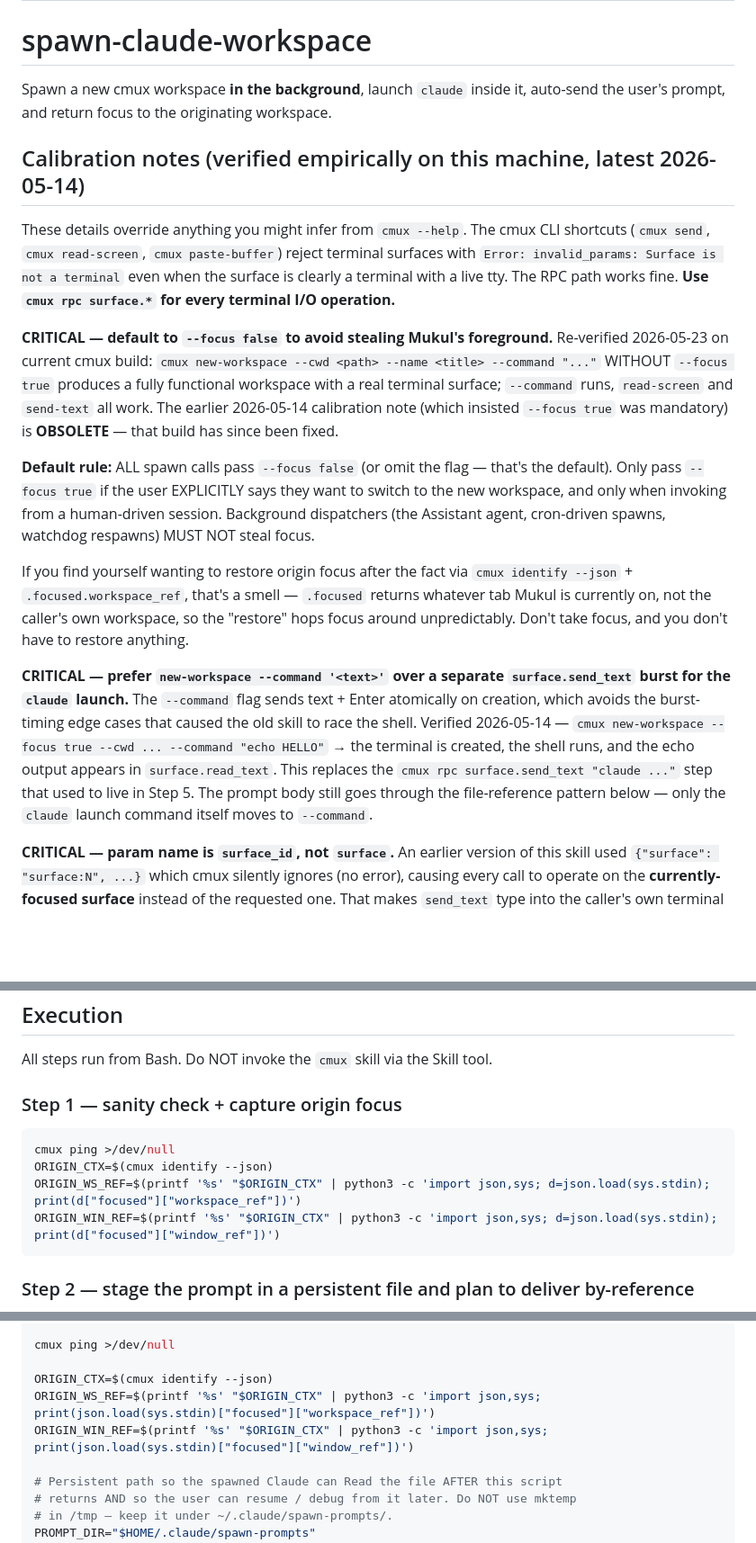
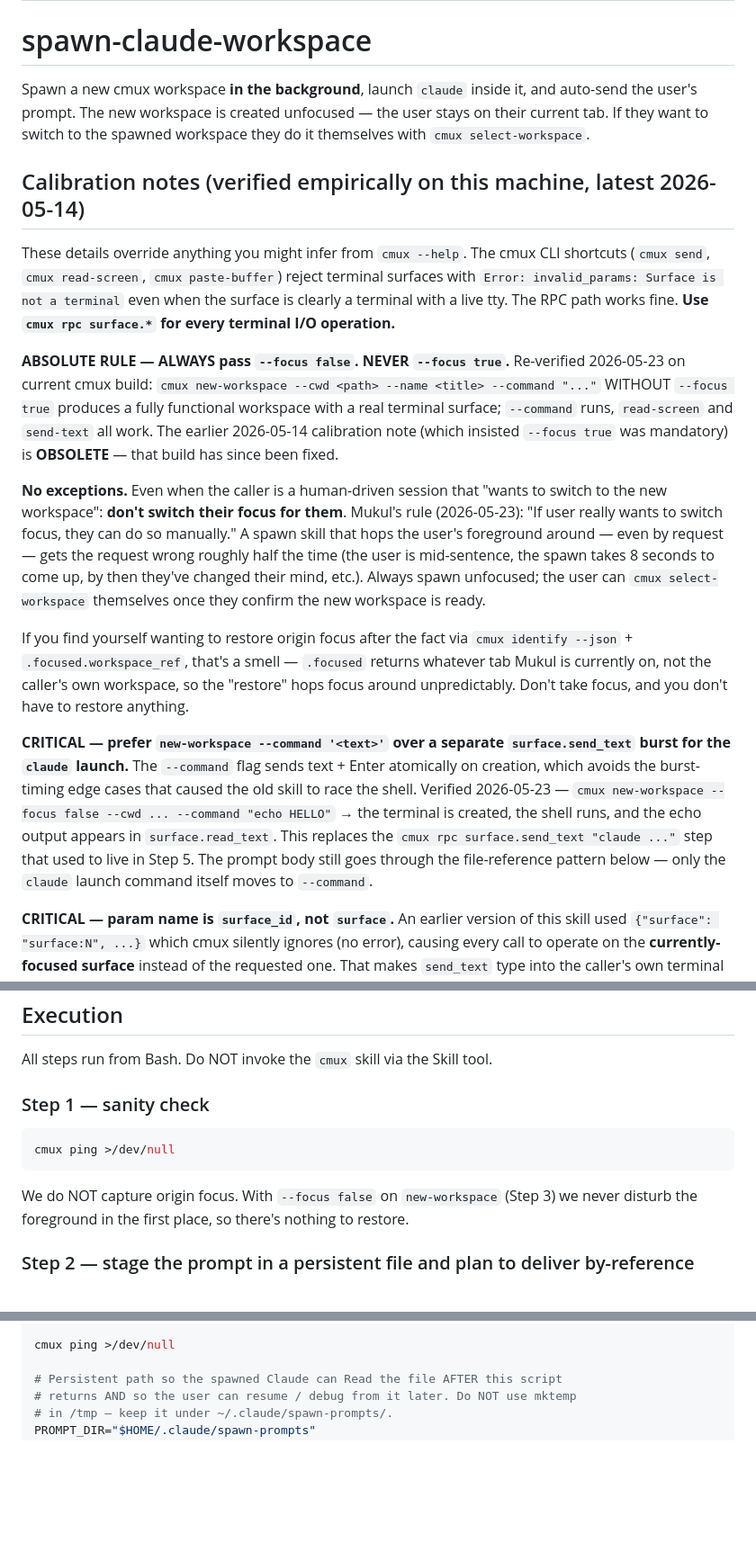
Before and after one commit to elitecoder/assistant, a Markdown page: skills/spawn-claude-workspace/SKILL.md, 3 parts joined by grey strips. Shown at 90% size. Drawn GitHub-style; blank space fills up the shorter version.

````diff
--- a/skills/spawn-claude-workspace/SKILL.md
+++ b/skills/spawn-claude-workspace/SKILL.md
@@ -5,19 +5,19 @@ description: Spawn a new cmux workspace in the background, start a fresh Claude
 
 # spawn-claude-workspace
 
-Spawn a new cmux workspace **in the background**, launch `claude` inside it, auto-send the user's prompt, and return focus to the originating workspace.
+Spawn a new cmux workspace **in the background**, launch `claude` inside it, and auto-send the user's prompt. The new workspace is created unfocused — the user stays on their current tab. If they want to switch to the spawned workspace they do it themselves with `cmux select-workspace`.
 
 ## Calibration notes (verified empirically on this machine, latest 2026-05-14)
 
 These details override anything you might infer from `cmux --help`. The cmux CLI shortcuts (`cmux send`, `cmux read-screen`, `cmux paste-buffer`) reject terminal surfaces with `Error: invalid_params: Surface is not a terminal` even when the surface is clearly a terminal with a live tty. The RPC path works fine. **Use `cmux rpc surface.*` for every terminal I/O operation.**
 
-**CRITICAL — default to `--focus false` to avoid stealing Mukul's foreground.** Re-verified 2026-05-23 on current cmux build: `cmux new-workspace --cwd <path> --name <title> --command "..."` WITHOUT `--focus true` produces a fully functional workspace with a real terminal surface; `--command` runs, `read-screen` and `send-text` all work. The earlier 2026-05-14 calibration note (which insisted `--focus true` was mandatory) is **OBSOLETE** — that build has since been fixed.
+**ABSOLUTE RULE — ALWAYS pass `--focus false`. NEVER `--focus true`.** Re-verified 2026-05-23 on current cmux build: `cmux new-workspace --cwd <path> --name <title> --command "..."` WITHOUT `--focus true` produces a fully functional workspace with a real terminal surface; `--command` runs, `read-screen` and `send-text` all work. The earlier 2026-05-14 calibration note (which insisted `--focus true` was mandatory) is **OBSOLETE** — that build has since been fixed.
 
-**Default rule:** ALL spawn calls pass `--focus false` (or omit the flag — that's the default). Only pass `--focus true` if the user EXPLICITLY says they want to switch to the new workspace, and only when invoking from a human-driven session. Background dispatchers (the Assistant agent, cron-driven spawns, watchdog respawns) MUST NOT steal focus.
+**No exceptions.** Even when the caller is a human-driven session that "wants to switch to the new workspace": **don't switch their focus for them**. Mukul's rule (2026-05-23): "If user really wants to switch focus, they can do so manually." A spawn skill that hops the user's foreground around — even by request — gets the request wrong roughly half the time (the user is mid-sentence, the spawn takes 8 seconds to come up, by then they've changed their mind, etc.). Always spawn unfocused; the user can `cmux select-workspace` themselves once they confirm the new workspace is ready.
 
 If you find yourself wanting to restore origin focus after the fact via `cmux identify --json` + `.focused.workspace_ref`, that's a smell — `.focused` returns whatever tab Mukul is currently on, not the caller's own workspace, so the "restore" hops focus around unpredictably. Don't take focus, and you don't have to restore anything.
 
-**CRITICAL — prefer `new-workspace --command '<text>'` over a separate `surface.send_text` burst for the `claude` launch.** The `--command` flag sends text + Enter atomically on creation, which avoids the burst-timing edge cases that caused the old skill to race the shell. Verified 2026-05-14 — `cmux new-workspace --focus true --cwd ... --command "echo HELLO"` → the terminal is created, the shell runs, and the echo output appears in `surface.read_text`. This replaces the `cmux rpc surface.send_text "claude ..."` step that used to live in Step 5. The prompt body still goes through the file-reference pattern below — only the `claude` launch command itself moves to `--command`.
+**CRITICAL — prefer `new-workspace --command '<text>'` over a separate `surface.send_text` burst for the `claude` launch.** The `--command` flag sends text + Enter atomically on creation, which avoids the burst-timing edge cases that caused the old skill to race the shell. Verified 2026-05-23 — `cmux new-workspace --focus false --cwd ... --command "echo HELLO"` → the terminal is created, the shell runs, and the echo output appears in `surface.read_text`. This replaces the `cmux rpc surface.send_text "claude ..."` step that used to live in Step 5. The prompt body still goes through the file-reference pattern below — only the `claude` launch command itself moves to `--command`.
 
 **CRITICAL — param name is `surface_id`, not `surface`.** An earlier version of this skill used `{"surface": "surface:N", ...}` which cmux silently ignores (no error), causing every call to operate on the **currently-focused surface** instead of the requested one. That makes `send_text` type into the caller's own terminal and `read_text` return the caller's own screen — producing false-positive "Claude is ready" readings and clobbering the caller's input buffer. Always use `surface_id`. The value can be a ref (`surface:N`), UUID, or index.
 
@@ -101,14 +101,13 @@ Required: **prompt**. Everything else has defaults:
 
 All steps run from Bash. Do NOT invoke the `cmux` skill via the Skill tool.
 
-### Step 1 — sanity check + capture origin focus
+### Step 1 — sanity check
 
 ```bash
 cmux ping >/dev/null
-ORIGIN_CTX=$(cmux identify --json)
-ORIGIN_WS_REF=$(printf '%s' "$ORIGIN_CTX" | python3 -c 'import json,sys; d=json.load(sys.stdin); print(d["focused"]["workspace_ref"])')
-ORIGIN_WIN_REF=$(printf '%s' "$ORIGIN_CTX" | python3 -c 'import json,sys; d=json.load(sys.stdin); print(d["focused"]["window_ref"])')
 ```
+
+We do NOT capture origin focus. With `--focus false` on `new-workspace` (Step 3) we never disturb the foreground in the first place, so there's nothing to restore.
 
 ### Step 2 — stage the prompt in a persistent file and plan to deliver by-reference
 
@@ -352,10 +344,6 @@ TITLE="${TITLE:-claude task}"
 AUTO_SEND="${AUTO_SEND:-1}"
 
 cmux ping >/dev/null
-
-ORIGIN_CTX=$(cmux identify --json)
-ORIGIN_WS_REF=$(printf '%s' "$ORIGIN_CTX" | python3 -c 'import json,sys; print(json.load(sys.stdin)["focused"]["workspace_ref"])')
-ORIGIN_WIN_REF=$(printf '%s' "$ORIGIN_CTX" | python3 -c 'import json,sys; print(json.load(sys.stdin)["focused"]["window_ref"])')
 
 # Persistent path so the spawned Claude can Read the file AFTER this script
 # returns AND so the user can resume / debug from it later. Do NOT use mktemp
````
Also changed, not shown: other parts of skills/spawn-claude-workspace/SKILL.md (+11 -19 lines).
